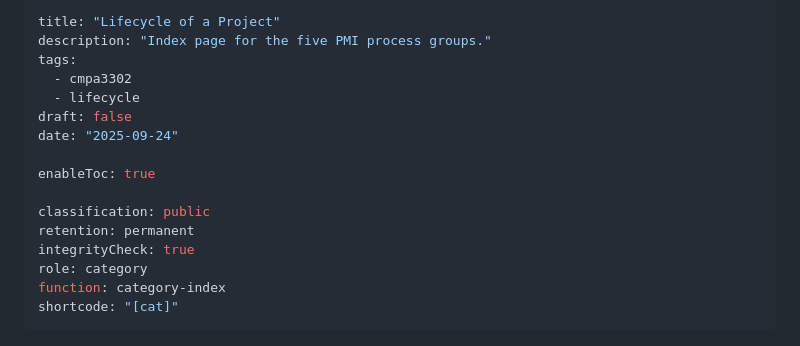
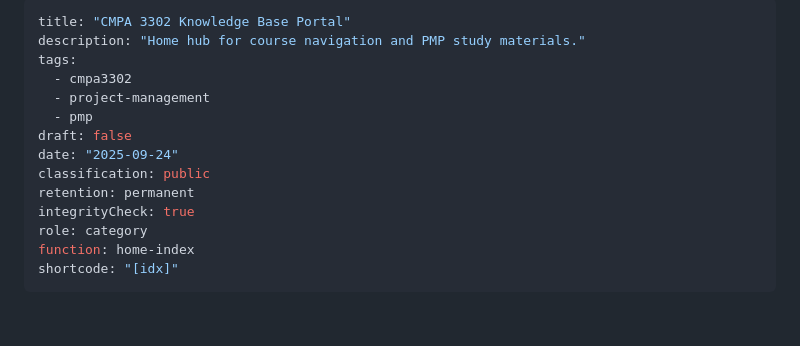
Before and after one commit to JASYTIONLINE/3302-cmpa-repo, a Markdown page: content/index.md, the part around the change. Rendered like a GitHub page; blank space fills up the shorter version.

Commit message:
fix repaired yaml removed toc

```diff
--- a/content/index.md
+++ b/content/index.md
@@ -1,20 +1,18 @@
 ---
-title: "Lifecycle of a Project"
-description: "Index page for the five PMI process groups."
+title: "CMPA 3302 Knowledge Base Portal"
+description: "Home hub for course navigation and PMP study materials."
 tags:
   - cmpa3302
-  - lifecycle
+  - project-management
+  - pmp
 draft: false
 date: "2025-09-24"
-
-enableToc: true
-
 classification: public
 retention: permanent
 integrityCheck: true
 role: category
-function: category-index
-shortcode: "[cat]"
+function: home-index
+shortcode: "[idx]"
 ---
 
 
```
